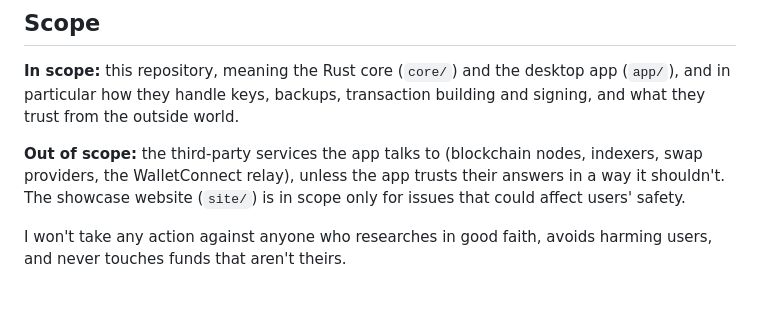
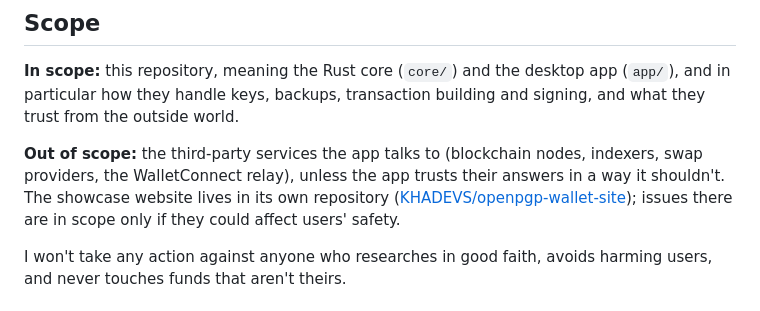
Before and after one commit to OpenPGP-Wallet/openpgp-wallet, a Markdown page: SECURITY.md, the part around the change. Drawn GitHub-style.

Commit message:
docs: point the security policy to the website's own repository

```diff
--- a/SECURITY.md
+++ b/SECURITY.md
@@ -36,7 +36,7 @@ Please allow time for a fix to ship before going public: 90 days by default, or
 
 **In scope:** this repository, meaning the Rust core (`core/`) and the desktop app (`app/`), and in particular how they handle keys, backups, transaction building and signing, and what they trust from the outside world.
 
-**Out of scope:** the third-party services the app talks to (blockchain nodes, indexers, swap providers, the WalletConnect relay), unless the app trusts their answers in a way it shouldn't. The showcase website (`site/`) is in scope only for issues that could affect users' safety.
+**Out of scope:** the third-party services the app talks to (blockchain nodes, indexers, swap providers, the WalletConnect relay), unless the app trusts their answers in a way it shouldn't. The showcase website lives in its own repository ([KHADEVS/openpgp-wallet-site](https://github.com/KHADEVS/openpgp-wallet-site)); issues there are in scope only if they could affect users' safety.
 
 I won't take any action against anyone who researches in good faith, avoids harming users, and never touches funds that aren't theirs.
 
```
